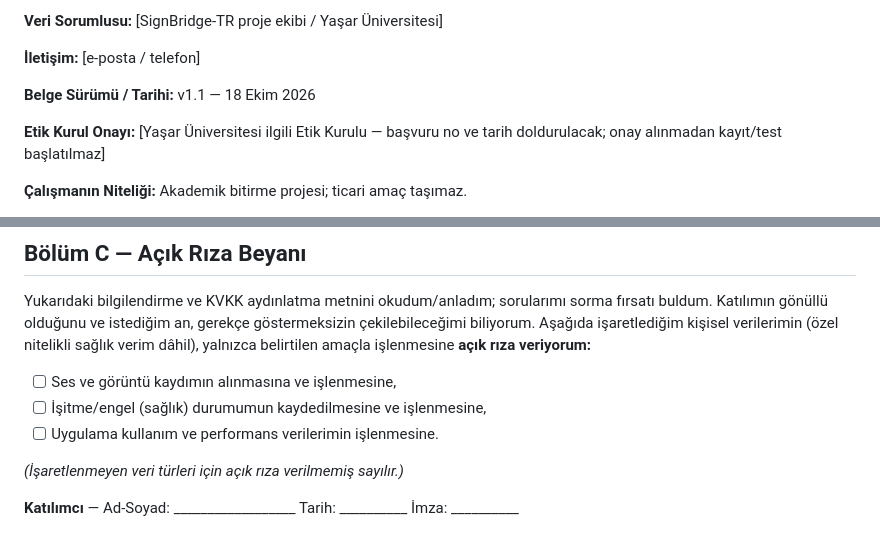
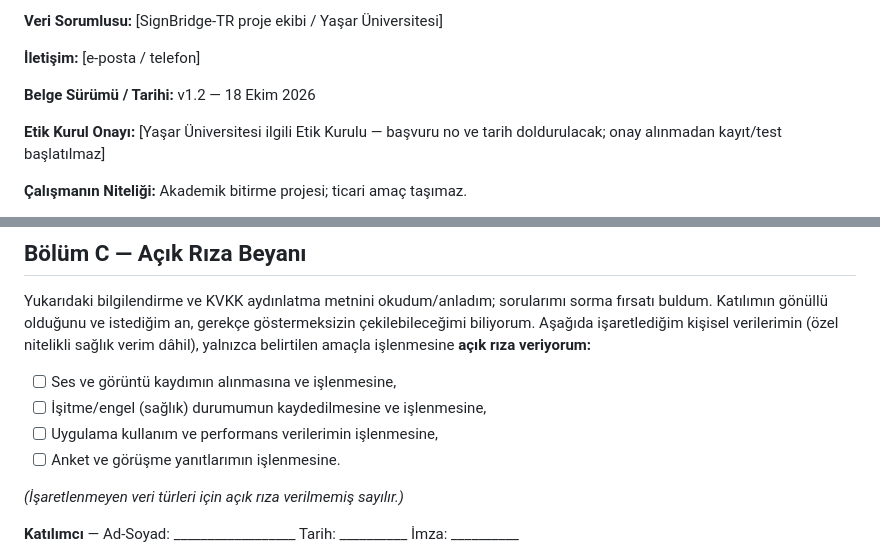
Before and after one commit to EgeErdem35/signBridge, a Markdown page: docs/consent/onam-formu-TR.md, 2 parts joined by grey strips. Rendered like a GitHub page.

Commit message:
SB-9: Add survey/interview responses to consent checkboxes (TR + EN)
Added an explicit consent checkbox for survey and interview responses in both the Turkish and English consent forms, so every collected data type is covered by the consent declaration. Version bumped to v1.2. Addresses second review on PR #12. ETHICS.md unchanged.

```diff
--- a/docs/consent/onam-formu-TR.md
+++ b/docs/consent/onam-formu-TR.md
@@ -14,7 +14,7 @@
 
 **İletişim:** [e-posta / telefon]
 
-**Belge Sürümü / Tarihi:** v1.1 — 18 Ekim 2026
+**Belge Sürümü / Tarihi:** v1.2 — 18 Ekim 2026
 
 **Etik Kurul Onayı:** [Yaşar Üniversitesi ilgili Etik Kurulu — başvuru no ve tarih doldurulacak; onay alınmadan kayıt/test başlatılmaz]
 
@@ -90,7 +90,8 @@ Yukarıdaki bilgilendirme ve KVKK aydınlatma metnini okudum/anladım; soruları
 
 - [ ] Ses ve görüntü kaydımın alınmasına ve işlenmesine,
 - [ ] İşitme/engel (sağlık) durumumun kaydedilmesine ve işlenmesine,
-- [ ] Uygulama kullanım ve performans verilerimin işlenmesine.
+- [ ] Uygulama kullanım ve performans verilerimin işlenmesine,
+- [ ] Anket ve görüşme yanıtlarımın işlenmesine.
 
 _(İşaretlenmeyen veri türleri için açık rıza verilmemiş sayılır.)_
 
```
Also changed, not shown: docs/consent/consent-form-EN.md (+2 -1 lines).
